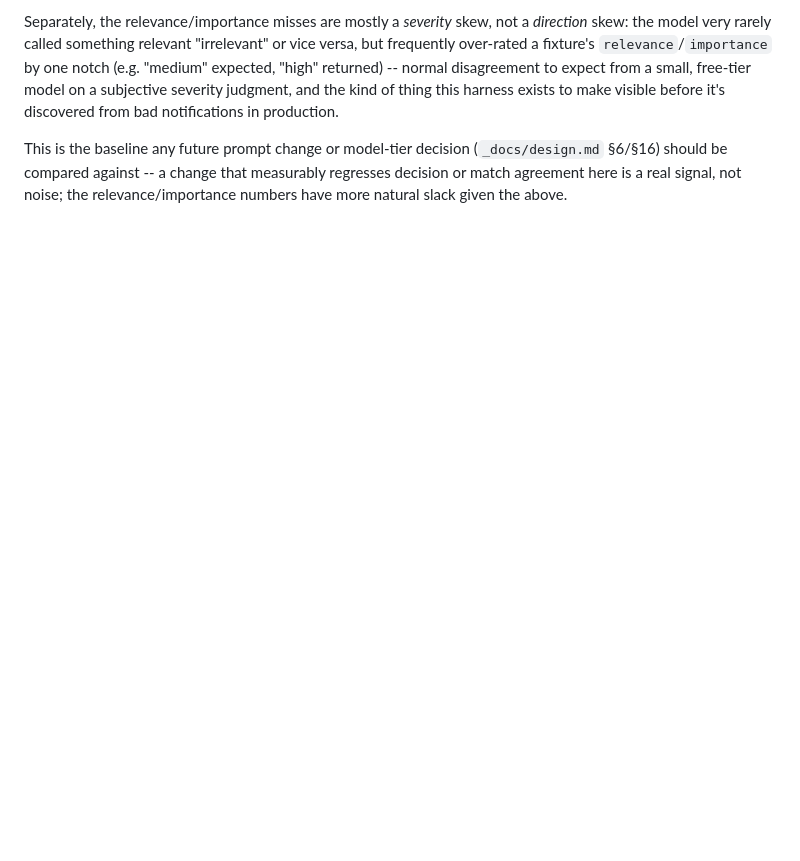
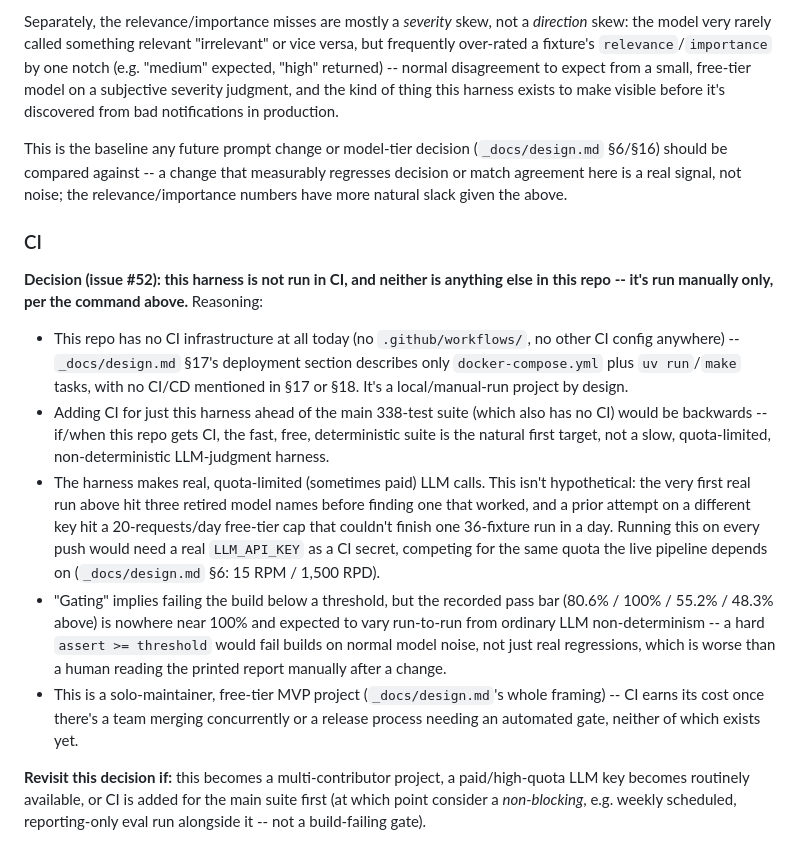
Before and after one commit to hitesh-chandwani/news-intelligence-engine, a Markdown page: README.md, the part around the change. Drawn GitHub-style; blank space fills up the shorter version.

Commit message:
Record the decision not to CI-gate the eval harness (#52)
Documents why: this repo has no CI infrastructure at all today, the
harness makes real quota-limited LLM calls (confirmed by #41's own
retired-model and daily-quota findings), the recorded pass bar is
nowhere near 100% so a hard threshold gate would fail on ordinary LLM
noise, and CI for just this harness ahead of the untested main suite
would be backwards. No .github/ or other CI config added -- the
deliverable is the documented decision, not a workflow.

Co-Authored-By: Claude Sonnet 5 <noreply@anthropic.com>
Claude-Session: https://claude.ai/code/session_017tUbKBdv2qwWwvp73wuBk5

```diff
--- a/README.md
+++ b/README.md
@@ -111,3 +111,42 @@ This is the baseline any future prompt change or model-tier decision
 measurably regresses decision or match agreement here is a real signal,
 not noise; the relevance/importance numbers have more natural slack
 given the above.
+
+### CI
+
+**Decision (issue #52): this harness is not run in CI, and neither is
+anything else in this repo -- it's run manually only, per the command
+above.** Reasoning:
+
+- This repo has no CI infrastructure at all today (no `.github/workflows/`,
+  no other CI config anywhere) -- `_docs/design.md` §17's deployment
+  section describes only `docker-compose.yml` plus `uv run`/`make` tasks,
+  with no CI/CD mentioned in §17 or §18. It's a local/manual-run project
+  by design.
+- Adding CI for just this harness ahead of the main 338-test suite (which
+  also has no CI) would be backwards -- if/when this repo gets CI, the
+  fast, free, deterministic suite is the natural first target, not a
+  slow, quota-limited, non-deterministic LLM-judgment harness.
+- The harness makes real, quota-limited (sometimes paid) LLM calls. This
+  isn't hypothetical: the very first real run above hit three retired
+  model names before finding one that worked, and a prior attempt on a
+  different key hit a 20-requests/day free-tier cap that couldn't finish
+  one 36-fixture run in a day. Running this on every push would need a
+  real `LLM_API_KEY` as a CI secret, competing for the same quota the
+  live pipeline depends on (`_docs/design.md` §6: 15 RPM / 1,500 RPD).
+- "Gating" implies failing the build below a threshold, but the recorded
+  pass bar (80.6% / 100% / 55.2% / 48.3% above) is nowhere near 100% and
+  expected to vary run-to-run from ordinary LLM non-determinism -- a hard
+  `assert >= threshold` would fail builds on normal model noise, not just
+  real regressions, which is worse than a human reading the printed
+  report manually after a change.
+- This is a solo-maintainer, free-tier MVP project (`_docs/design.md`'s
+  whole framing) -- CI earns its cost once there's a team merging
+  concurrently or a release process needing an automated gate, neither of
+  which exists yet.
+
+**Revisit this decision if:** this becomes a multi-contributor project, a
+paid/high-quota LLM key becomes routinely available, or CI is added for
+the main suite first (at which point consider a *non-blocking*, e.g.
+weekly scheduled, reporting-only eval run alongside it -- not a
+build-failing gate).
```
